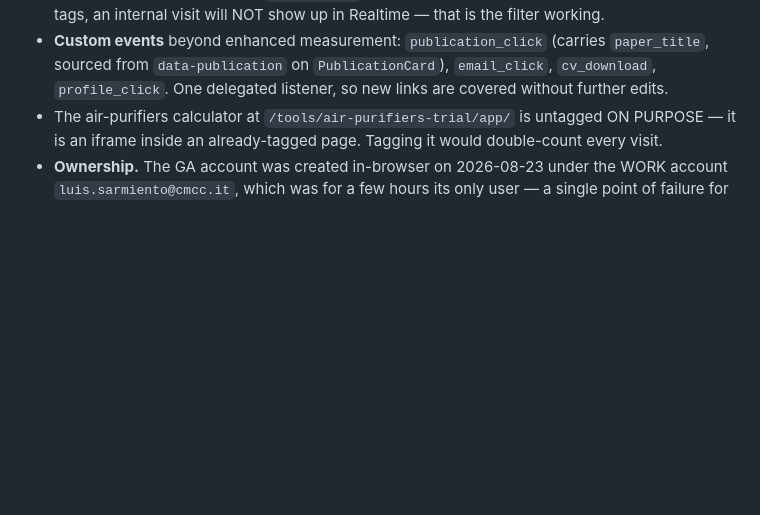
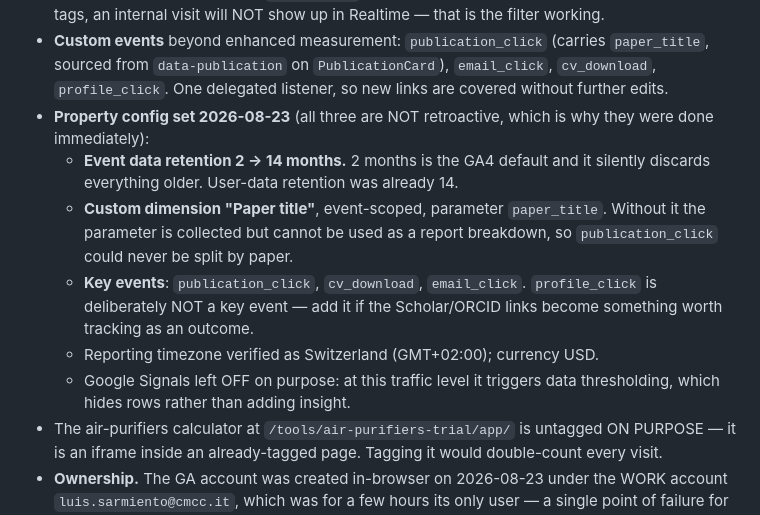
Before and after one commit to gsaabogado/PersonalWebsite, a Markdown page: CLAUDE.md, the part around the change. GitHub-like rendering; blank space fills up the shorter version.

Commit message:
Record the GA4 property config and SEO changes in project memory
Co-Authored-By: Claude Opus 5 (1M context) <noreply@anthropic.com>

```diff
--- a/CLAUDE.md
+++ b/CLAUDE.md
@@ -77,6 +77,19 @@ page carries it. Mirrors the Trifecta setup.
   `paper_title`, sourced from `data-publication` on `PublicationCard`),
   `email_click`, `cv_download`, `profile_click`. One delegated listener, so new
   links are covered without further edits.
+- **Property config set 2026-08-23** (all three are NOT retroactive, which is why
+  they were done immediately):
+  - **Event data retention 2 → 14 months.** 2 months is the GA4 default and it
+    silently discards everything older. User-data retention was already 14.
+  - **Custom dimension "Paper title"**, event-scoped, parameter `paper_title`.
+    Without it the parameter is collected but cannot be used as a report
+    breakdown, so `publication_click` could never be split by paper.
+  - **Key events**: `publication_click`, `cv_download`, `email_click`.
+    `profile_click` is deliberately NOT a key event — add it if the Scholar/ORCID
+    links become something worth tracking as an outcome.
+  - Reporting timezone verified as Switzerland (GMT+02:00); currency USD.
+  - Google Signals left OFF on purpose: at this traffic level it triggers data
+    thresholding, which hides rows rather than adding insight.
 - The air-purifiers calculator at `/tools/air-purifiers-trial/app/` is untagged
   ON PURPOSE — it is an iframe inside an already-tagged page. Tagging it would
   double-count every visit.
```
